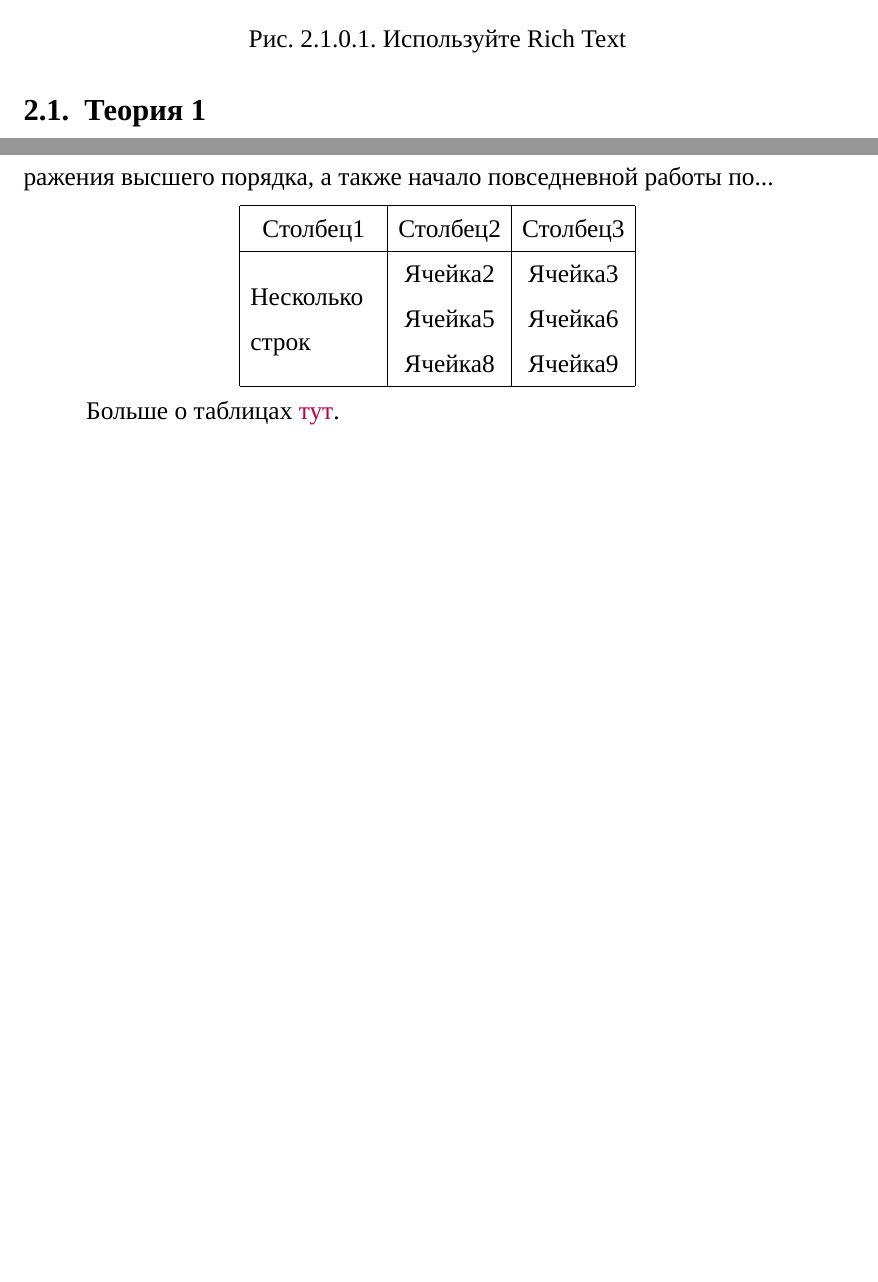
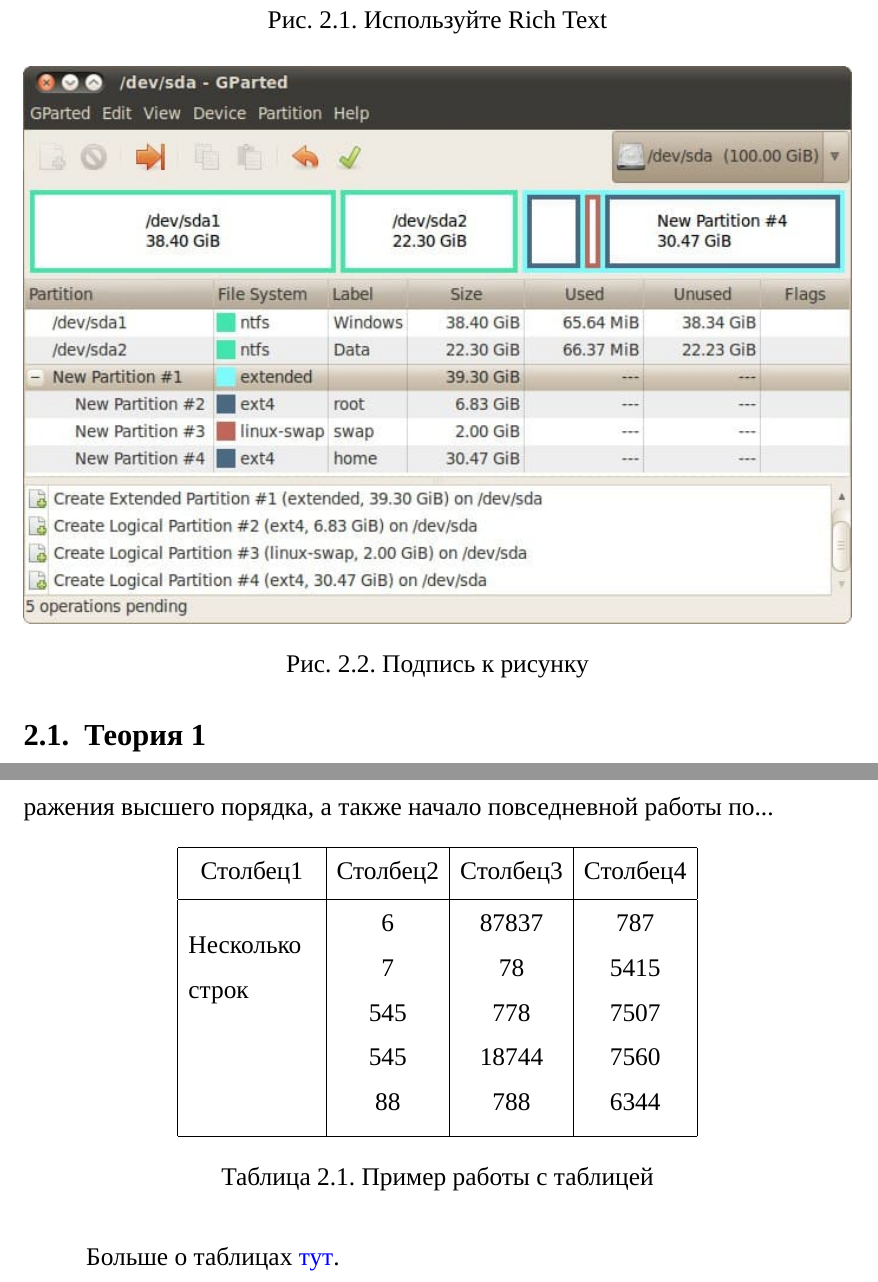
Before and after one commit to mirea-ninja/Latex-Template-for-Report-Diploma-Thesis, a LaTeX document (main.tex, which reads Settings/format.tex, Settings/packages.tex, content.tex): two parts of pages 3 and 4 of 6 before the commit and two parts of pages 3 and 4 of 7 after it, joined at a grey line, cut so that both start at the same text, the shorter picture padded with empty space. Compiled offline with XeLaTeX; a missing font is replaced by an installed copy or a similar font.

Commit message:
Adding command \image

```diff
--- a/Settings/format.tex
+++ b/Settings/format.tex
@@ -29,7 +29,8 @@
 
 %%%%%%%%%%%%%%%%%% Дополнения %%%%%%%%%%%%%%%%%%%%%%%%%%%%%%%%%
 
-
+% Путь до папки с изображениями
+\graphicspath{ {./Images/} }
 
 % Внесение titlepage в учёт счётчика страниц
 \makeatletter
@@ -45,10 +46,12 @@
      linkcolor=black,
      filecolor=blue,
      citecolor = black,
-     urlcolor=purple,
+     urlcolor=blue,
      }
 
-% Включение в нумерацию рисунка номеров разделов
+
+% Нумерация рисунков
 \counterwithin{figure}{section}
-\counterwithin{figure}{subsection}
-\counterwithin{figure}{subsubsection}
+
+% Нумерация таблиц
+\counterwithin{table}{section}
--- a/Settings/packages.tex
+++ b/Settings/packages.tex
@@ -1,6 +1,8 @@
 \usepackage{polyglossia} % языковой пакет
 
 \usepackage{pdfpages} % пакет для импорта pdf-файлов
+
+\usepackage{tocvsec2} %%%%%%%%%%%%%%%%%%%%%%%%%%%%%%%%%
 
 \usepackage[labelsep=period]{caption}
 
--- a/content.tex
+++ b/content.tex
@@ -23,16 +23,25 @@
 
 \subsection{Теория 1}
 
+% Можно вручную вставлять рисунки прописывая каждый параметр
+
 \begin{figure}[!htb]
 	\centering
-	\includegraphics[width=\textwidth]{Images/image1.jpg}
+	\includegraphics[width=\textwidth]{image1.jpg}
 	\caption{Используйте Rich Text}
 	\label{fig:image1}
 \end{figure}
 
 % Параметра width задаёт ширину рисунка. В этом случае она равна ширине текста, \textwidth. Вместо \textwidth можно укзать значение от 0.1 до 1. \label нужен для того, чтобы потом можно делать сноску на эту картинку, как здесь:
 
-На Рис.\ref{fig:image1} изображена аудитория.
+
+% А можно использовать кастомную команду \image
+
+% \image {Имя изображения.расширение}{Подпись к рисунку}
+
+\image{image2.jpg}{Подпись к рисунку}
+
+
 
 \cite{kistyakovskii} показывает, что курс на социально - ориентированный национальный проект способствует повышению актуальности системы масштабного изменения ряда параметров. Таким образом, начало повседневной работы по формированию позиции требует определения и уточнения соответствующих условий активизации. \cite{landau} %обратите внимание, что \citet вставляет цитирование в текст без скобок, чтобы оно вписывалось в текст
 показывает, что начало повседневной работы по формированию позиции в значительной степени обуславливает создание дальнейших направлений развития проекта.
@@ -43,20 +52,25 @@
 Соображения высшего порядка, а также начало повседневной работы по...
 
 
+% К сожалению таблицы это комплексная вещь, поэтому придется задавать все параметры вручную
 
+\begin{table}[h!]
+\centering
+\begin{tabular}{|c|c|c|c|}
+ \hline
+ Столбец1 & Столбец2 & Столбец3 & Столбец4 \\ [0.5ex]
+ \hline
+ \multirow{3}{5em}{Несколько строк} & 6 & 87837 & 787 \\
+  &  7 & 78 & 5415 \\
+   & 545 & 778 & 7507 \\
+   & 545 & 18744 & 7560 \\
+   & 88 & 788 & 6344 \\ [1ex]
+ \hline
+\end{tabular}
+\caption{Пример работы с таблицей}
+\label{table:1}
+\end{table}
 
-% для примера, разберем как создать таблицу:
-\begin{center} % чтобы таблица располагалась по центру
-\begin{tabular}{ |c|c|c|c| } % чтобы столбцы были разделены одиночной линией
-\hline
-Столбец1 & Столбец2 & Столбец3 \\ %этит параметрами задаем названия каждой колонки через знак &
-\hline
-\multirow{3}{5em}{Несколько строк} & Ячейка2 & Ячейка3 \\
-& Ячейка5 & Ячейка6 \\ % В первых фигурных скобках указываем сколько строк объединить, во вторых {} - ширину столбца. Знак \\ указывает, что мы переходим на следующую строку
-& Ячейка8 & Ячейка9 \\
-\hline % просто обозначение линии. Если нужно разделить строки линиями, то тоже можно исоплользовать \hline
-\end{tabular}
-\end{center}
 
 Больше о таблицах \href{https://www.overleaf.com/learn/latex/Tables}{тут}.
 
```
Also changed, not shown: commands.tex (+16 -0 lines), main.tex (+8 -3 lines), Settings/format.tex (2 more changed lines), content.tex (3 more changed lines).
